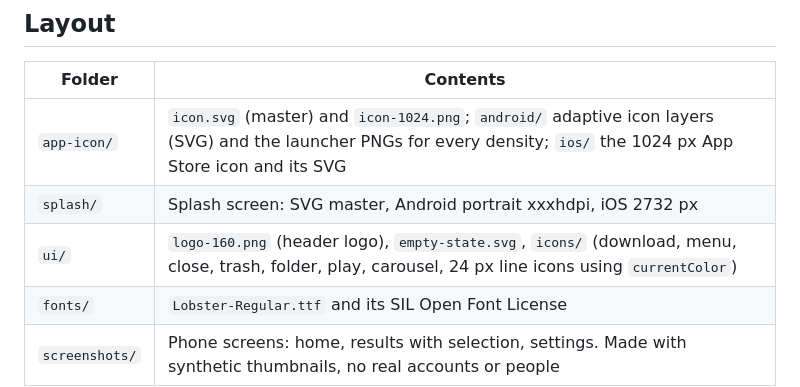
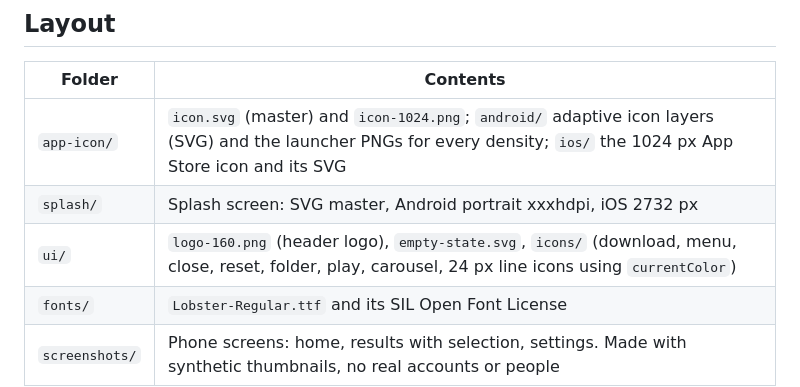
Before and after one commit to obudilovsky/grabbly, a Markdown page: design/README.md, the part around the change. Drawn GitHub-style.

```diff
--- a/design/README.md
+++ b/design/README.md
@@ -8,7 +8,7 @@ Everything visual that ships with the apps, in one place. The files are copies:
 |---|---|
 | `app-icon/` | `icon.svg` (master) and `icon-1024.png`; `android/` adaptive icon layers (SVG) and the launcher PNGs for every density; `ios/` the 1024 px App Store icon and its SVG |
 | `splash/` | Splash screen: SVG master, Android portrait xxxhdpi, iOS 2732 px |
-| `ui/` | `logo-160.png` (header logo), `empty-state.svg`, `icons/` (download, menu, close, trash, folder, play, carousel, 24 px line icons using `currentColor`) |
+| `ui/` | `logo-160.png` (header logo), `empty-state.svg`, `icons/` (download, menu, close, reset, folder, play, carousel, 24 px line icons using `currentColor`) |
 | `fonts/` | `Lobster-Regular.ttf` and its SIL Open Font License |
 | `screenshots/` | Phone screens: home, results with selection, settings. Made with synthetic thumbnails, no real accounts or people |
 
```
Also changed, not shown: README.md (+7 -5 lines), design/screenshots/mobile-home.png, 13 other files.
